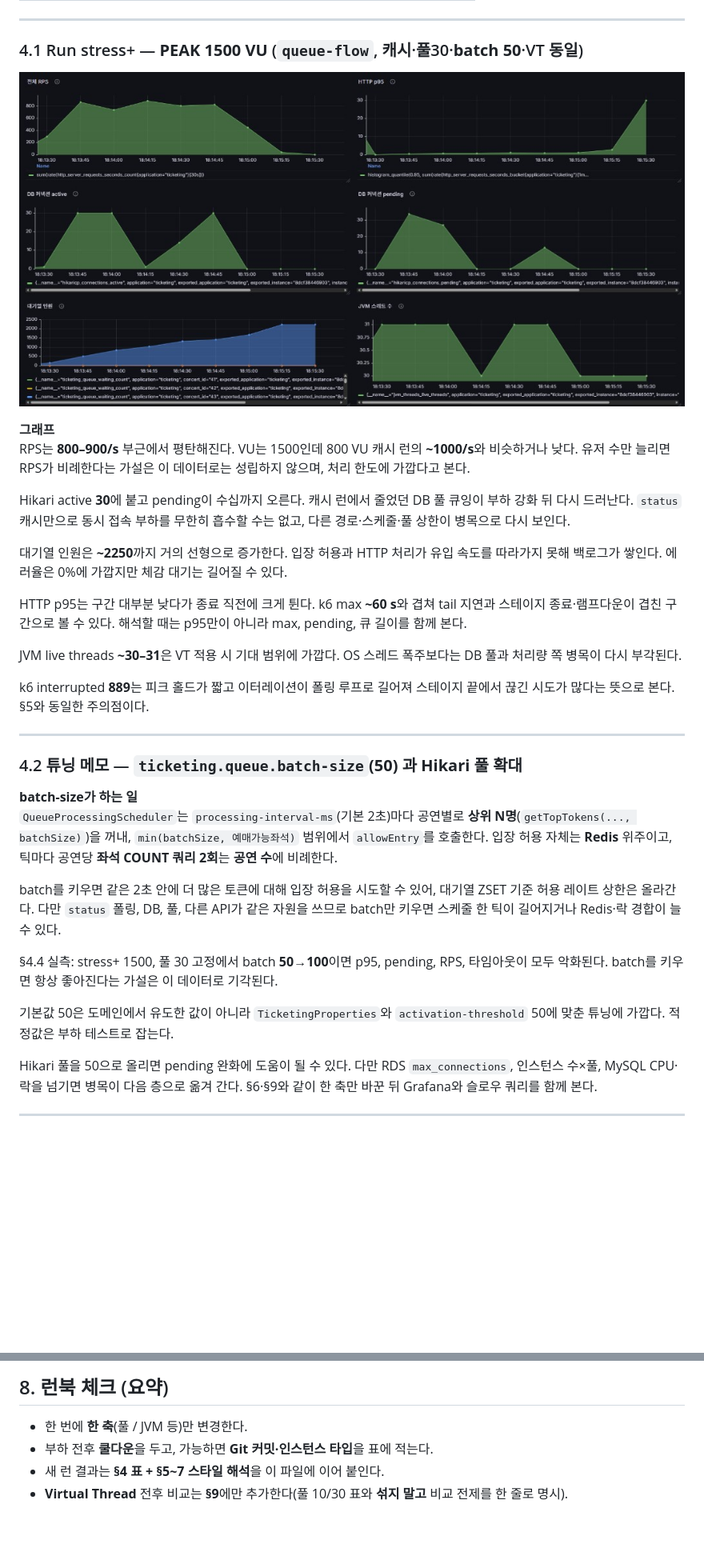
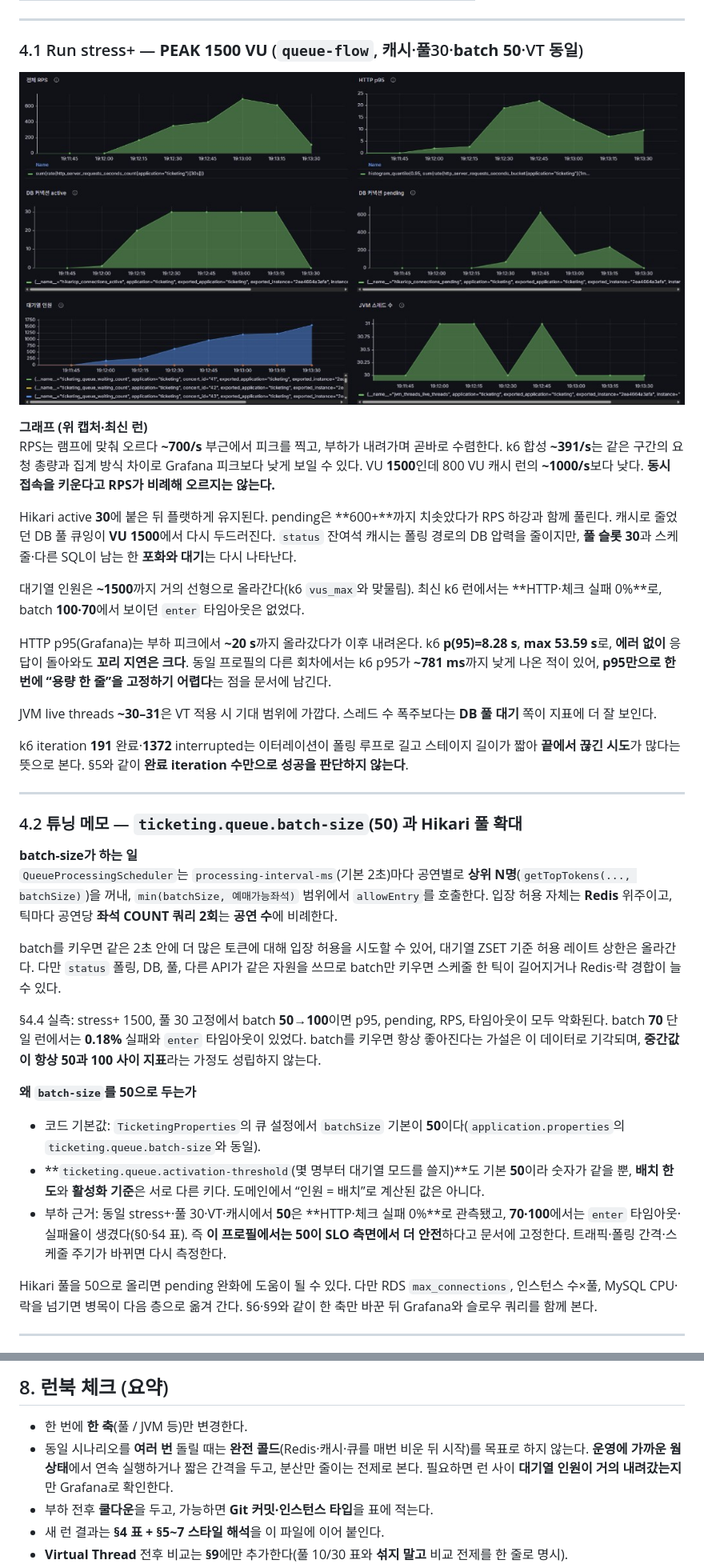
Before and after one commit to kiy3035/Ticketing, a Markdown page: docs/load-test-portfolio.md, 2 parts joined by grey strips. Shown at 80% size. Rendered like a GitHub page; pictures changed too: portfolio/images/queue-flow-stress-plus-1500vu-grafana-6panel.png; blank space fills up the shorter version.

```diff
--- a/docs/load-test-portfolio.md
+++ b/docs/load-test-portfolio.md
@@ -144,18 +167,18 @@ Grafana 캡처는 `docs/` 기준 `../portfolio/images/` 아래 파일명으로
 
 ![](../portfolio/images/queue-flow-stress-plus-1500vu-grafana-6panel.png)
 
-**그래프**
-RPS는 **800–900/s** 부근에서 평탄해진다. VU는 1500인데 800 VU 캐시 런의 **~1000/s**와 비슷하거나 낮다. 유저 수만 늘리면 RPS가 비례한다는 가설은 이 데이터로는 성립하지 않으며, 처리 한도에 가깝다고 본다.
+**그래프 (위 캡처·최신 런)**
+RPS는 램프에 맞춰 오르다 **~700/s** 부근에서 피크를 찍고, 부하가 내려가며 곧바로 수렴한다. k6 합성 **~391/s**는 같은 구간의 요청 총량과 집계 방식 차이로 Grafana 피크보다 낮게 보일 수 있다. VU **1500**인데 800 VU 캐시 런의 **~1000/s**보다 낮다. **동시 접속을 키운다고 RPS가 비례해 오르지는 않는다.**
 
-Hikari active **30**에 붙고 pending이 수십까지 오른다. 캐시 런에서 줄었던 DB 풀 큐잉이 부하 강화 뒤 다시 드러난다. `status` 캐시만으로 동시 접속 부하를 무한히 흡수할 수는 없고, 다른 경로·스케줄·풀 상한이 병목으로 다시 보인다.
+Hikari active **30**에 붙은 뒤 플랫하게 유지된다. pending은 **600+**까지 치솟았다가 RPS 하강과 함께 풀린다. 캐시로 줄었던 DB 풀 큐잉이 **VU 1500**에서 다시 두드러진다. `status` 잔여석 캐시는 폴링 경로의 DB 압력을 줄이지만, **풀 슬롯 30**과 스케줄·다른 SQL이 남는 한 **포화와 대기**는 다시 나타난다.
 
-대기열 인원은 **~2250**까지 거의 선형으로 증가한다. 입장 허용과 HTTP 처리가 유입 속도를 따라가지 못해 백로그가 쌓인다. 에러율은 0%에 가깝지만 체감 대기는 길어질 수 있다.
+대기열 인원은 **~1500**까지 거의 선형으로 올라간다(k6 `vus_max`와 맞물림). 최신 k6 런에서는 **HTTP·체크 실패 0%**로, batch **100·70**에서 보이던 `enter` 타임아웃은 없었다.
 
-HTTP p95는 구간 대부분 낮다가 종료 직전에 크게 튄다. k6 max **~60 s**와 겹쳐 tail 지연과 스테이지 종료·램프다운이 겹친 구간으로 볼 수 있다. 해석할 때는 p95만이 아니라 max, pending, 큐 길이를 함께 본다.
+HTTP p95(Grafana)는 부하 피크에서 **~20 s**까지 올라갔다가 이후 내려온다. k6 **p(95)=8.28 s**, **max 53.59 s**로, **에러 없이** 응답이 돌아와도 **꼬리 지연은 크다**. 동일 프로필의 다른 회차에서는 k6 p95가 **~781 ms**까지 낮게 나온 적이 있어, **p95만으로 한 번에 “용량 한 줄”을 고정하기 어렵다**는 점을 문서에 남긴다.
 
-JVM live threads **~30–31**은 VT 적용 시 기대 범위에 가깝다. OS 스레드 폭주보다는 DB 풀과 처리량 쪽 병목이 다시 부각된다.
+JVM live threads **~30–31**은 VT 적용 시 기대 범위에 가깝다. 스레드 수 폭주보다는 **DB 풀 대기** 쪽이 지표에 더 잘 보인다.
 
-k6 interrupted **889**는 피크 홀드가 짧고 이터레이션이 폴링 루프로 길어져 스테이지 끝에서 끊긴 시도가 많다는 뜻으로 본다. §5와 동일한 주의점이다.
+k6 iteration **191** 완료·**1372** interrupted는 이터레이션이 폴링 루프로 길고 스테이지 길이가 짧아 **끝에서 끊긴 시도**가 많다는 뜻으로 본다. §5와 같이 **완료 iteration 수만으로 성공을 판단하지 않는다**.
 
 ---
 
@@ -166,9 +189,12 @@ k6 interrupted **889**는 피크 홀드가 짧고 이터레이션이 폴링 루
 
 batch를 키우면 같은 2초 안에 더 많은 토큰에 대해 입장 허용을 시도할 수 있어, 대기열 ZSET 기준 허용 레이트 상한은 올라간다. 다만 `status` 폴링, DB, 풀, 다른 API가 같은 자원을 쓰므로 batch만 키우면 스케줄 한 틱이 길어지거나 Redis·락 경합이 늘 수 있다.
 
-§4.4 실측: stress+ 1500, 풀 30 고정에서 batch **50→100**이면 p95, pending, RPS, 타임아웃이 모두 악화된다. batch를 키우면 항상 좋아진다는 가설은 이 데이터로 기각된다.
+§4.4 실측: stress+ 1500, 풀 30 고정에서 batch **50→100**이면 p95, pending, RPS, 타임아웃이 모두 악화된다. batch **70** 단일 런에서는 **0.18%** 실패와 `enter` 타임아웃이 있었다. batch를 키우면 항상 좋아진다는 가설은 이 데이터로 기각되며, **중간값이 항상 50과 100 사이 지표**라는 가정도 성립하지 않는다.
 
-기본값 50은 도메인에서 유도한 값이 아니라 `TicketingProperties`와 `activation-threshold` 50에 맞춘 튜닝에 가깝다. 적정값은 부하 테스트로 잡는다.
+**왜 `batch-size`를 50으로 두는가**
+- 코드 기본값: `TicketingProperties`의 큐 설정에서 `batchSize` 기본이 **50**이다(`application.properties`의 `ticketing.queue.batch-size`와 동일).
+- **`ticketing.queue.activation-threshold`(몇 명부터 대기열 모드를 쓸지)**도 기본 **50**이라 숫자가 같을 뿐, **배치 한도**와 **활성화 기준**은 서로 다른 키다. 도메인에서 “인원 = 배치”로 계산된 값은 아니다.
+- 부하 근거: 동일 stress+·풀 30·VT·캐시에서 **50**은 **HTTP·체크 실패 0%**로 관측됐고, **70·100**에서는 `enter` 타임아웃·실패율이 생겼다(§0·§4 표). 즉 **이 프로필에서는 50이 SLO 측면에서 더 안전**하다고 문서에 고정한다. 트래픽·폴링 간격·스케줄 주기가 바뀌면 다시 측정한다.
 
 Hikari 풀을 50으로 올리면 pending 완화에 도움이 될 수 있다. 다만 RDS `max_connections`, 인스턴스 수×풀, MySQL CPU·락을 넘기면 병목이 다음 층으로 옮겨 간다. §6·§9와 같이 한 축만 바꾼 뒤 Grafana와 슬로우 쿼리를 함께 본다.
 
@@ -258,6 +284,7 @@ k6 요청 수 **16,839**는 풀 10의 **21,720**보다 적다. 같은 VU라도
 ## 8. 런북 체크 (요약)
 
 - 한 번에 **한 축**(풀 / JVM 등)만 변경한다.
+- 동일 시나리오를 **여러 번** 돌릴 때는 **완전 콜드**(Redis·캐시·큐를 매번 비운 뒤 시작)를 목표로 하지 않는다. **운영에 가까운 웜 상태**에서 연속 실행하거나 짧은 간격을 두고, 분산만 줄이는 전제로 본다. 필요하면 런 사이 **대기열 인원이 거의 내려갔는지**만 Grafana로 확인한다.
 - 부하 전후 **쿨다운**을 두고, 가능하면 **Git 커밋·인스턴스 타입**을 표에 적는다.
 - 새 런 결과는 **§4 표 + §5~7 스타일 해석**을 이 파일에 이어 붙인다.
 - **Virtual Thread** 전후 비교는 **§9**에만 추가한다(풀 10/30 표와 **섞지 말고** 비교 전제를 한 줄로 명시).
```
Also changed, not shown: other parts of docs/load-test-portfolio.md (+42 -17 lines), 10 other files.
